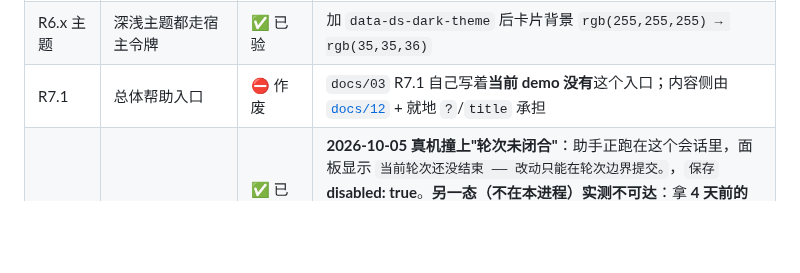
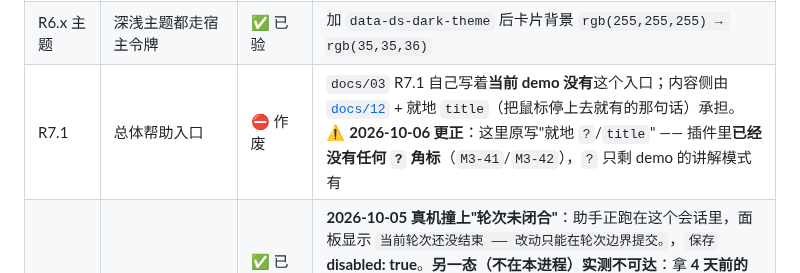
Before and after one commit to idoall/dsh-context-redline, a Markdown page: docs/03-ui-spec.md, the part around the change. Drawn GitHub-style; blank space fills up the shorter version.

```diff
--- a/docs/03-ui-spec.md
+++ b/docs/03-ui-spec.md
@@ -615,7 +615,7 @@
 | R2.2 | 小目标在**粗指针**下 ≥44px | ✅ 已验（模拟） | `比前步/比前轮` **60×44**、下拉 **150×44**、分类行 **533×44**。⚠️ 当时还量过 `?` 浮标自身 16×16、其 `::after` **44×44** —— **那条读数随 2026-10-06 裁定失效**：插件里已无 `?` 浮标（demo 里仍有，读数归 demo） |
 | R6.4 窄屏 | 640px 无横向滚动 | ✅ 已验 | `scrollWidth - clientWidth` 在 **1440 / 640 / 390** 三档都是 **0** |
 | R6.x 主题 | 深浅主题都走宿主令牌 | ✅ 已验 | 加 `data-ds-dark-theme` 后卡片背景 `rgb(255,255,255) → rgb(35,35,36)` |
-| R7.1 | 总体帮助入口 | ⛔ 作废 | `docs/03` R7.1 自己写着**当前 demo 没有**这个入口；内容侧由 [`docs/12`](12-user-guide.md) + 就地 `?`/`title` 承担 |
+| R7.1 | 总体帮助入口 | ⛔ 作废 | `docs/03` R7.1 自己写着**当前 demo 没有**这个入口；内容侧由 [`docs/12`](12-user-guide.md) + 就地 `title`（把鼠标停上去就有的那句话）承担。⚠️ **2026-10-06 更正**：这里原写"就地 `?`/`title`" —— 插件里**已经没有任何 `?` 角标**（`M3-41`/`M3-42`），`?` 只剩 demo 的讲解模式有 |
 | R4.3 / R4.7 | 轮次未闭合 / 会话不在本进程 → 禁用保存 + 写明句子 | ✅ 已验（轮次未闭合）· ⛔ 另一态**不可达** | **2026-10-05 真机撞上"轮次未闭合"**：助手正跑在这个会话里，面板显示 `当前轮次还没结束 —— 改动只能在轮次边界提交。`，`保存` **disabled: true**。**另一态（不在本进程）实测不可达**：拿 **4 天前的老会话**（`Greeting Conversation`）试 —— 它**仍是 live**（`sessions.get` 有值 ⟹ `known: true`、`open: false`），编辑器照常打开、`保存` **可用**、没有任何 blocked 句子 ⟹ **`known: false` 只在"日志在、本进程不 host"时出现**（例如别的机器/别的 profile 的会话），**在这个 profile 里造不出来**。顺带证明：面板对**非当前会话**一样能读能编辑（读数 `系统提示词 1 项 / 工具定义 48 项 / 用户消息 1 项`） |
 | R5.x | 开启子会话确认框 / 子会话索引 | ⛔ 未做 | 属 **M5**（等授权包②）；`docs/10` 已写明"先不单独做"的理由（做了就是死代码或假按钮） |
 | R3.5 | 保存失败/拒绝的人话 | ✅ 已验 | **2026-10-05 真机触发**：把正文清空后点 `保存` → 编辑器**不关闭**、显示 `正文与思考文本不能同时为空`、输入保留（按钮本身可用，拒绝发生在点击之后 —— 与"只禁用 busy/blocked"的实现一致） |
```
Also changed, not shown: AGENTS.md (+1 -1 lines).
